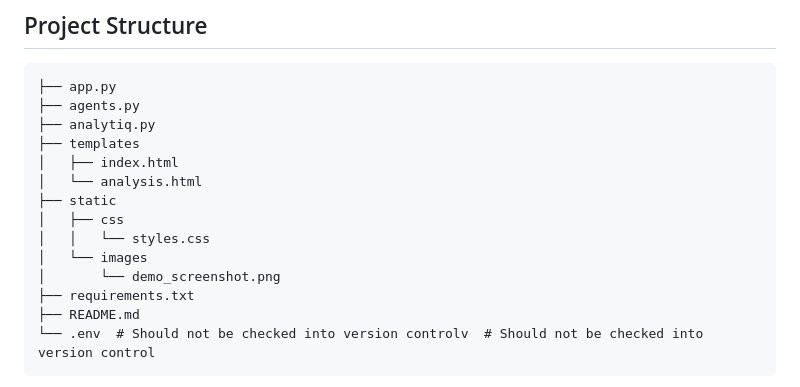
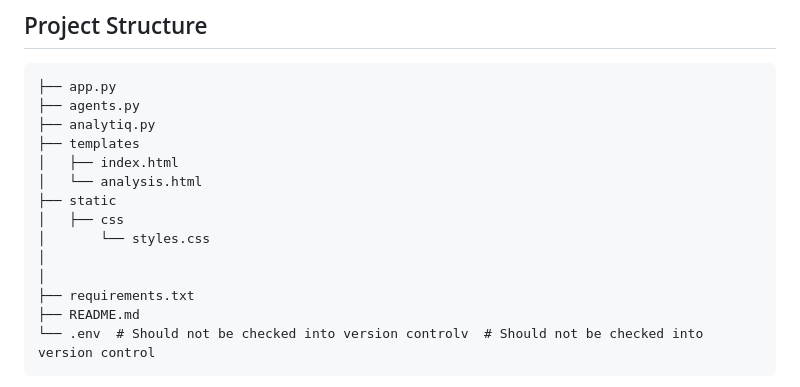
Before and after one commit to Engmhabib/AI-Powered-Data-Analysis-Platform-with-AnalytIQ, a Markdown page: README.md, the part around the change. GitHub-like rendering.

```diff
--- a/README.md
+++ b/README.md
@@ -222,9 +222,9 @@ openai==0.28.0
 │   └── analysis.html
 ├── static
 │   ├── css
-│   │   └── styles.css
-│   └── images
-│       └── demo_screenshot.png
+│       └── styles.css
+│
+│
 ├── requirements.txt
 ├── README.md
 └── .env  # Should not be checked into version controlv  # Should not be checked into version control
```
